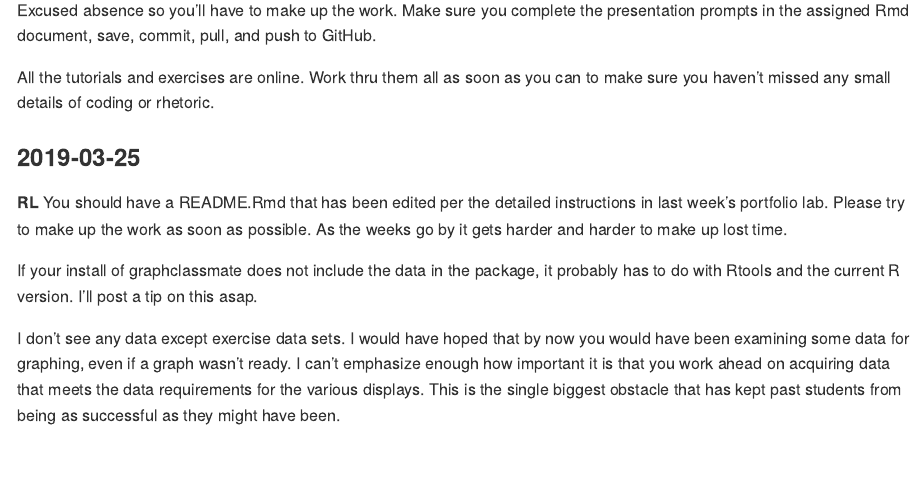
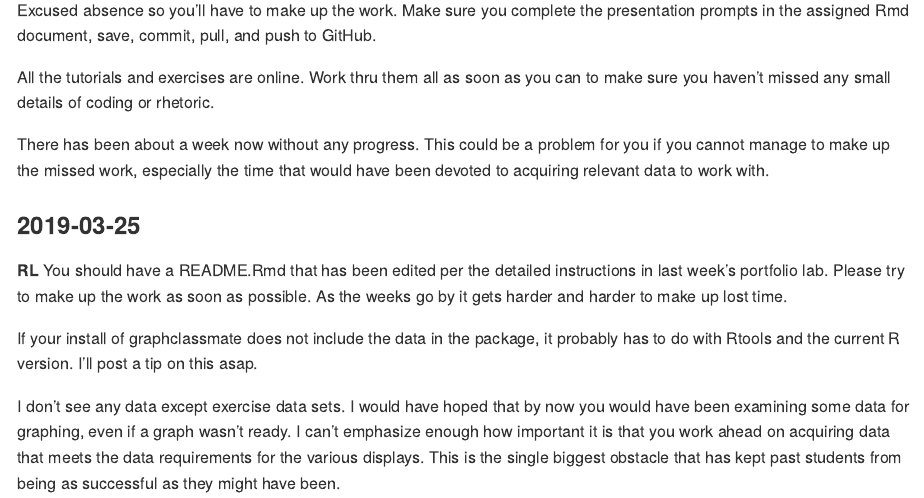
Before and after one commit to asciingh/Data-Visualization, an R Markdown document (reports/correspondence.Rmd): the page in a window 1100 px wide, from 190 px down. The pictures show the output file reports/correspondence.md that the author committed with the source, drawn offline in the style of GitHub.

Commit message:
RL in lab

```diff
--- a/reports/correspondence.Rmd
+++ b/reports/correspondence.Rmd
@@ -11,6 +11,8 @@ output: github_document
 Excused absence so you'll have to make up the work. Make sure you complete the presentation prompts in the assigned Rmd document, save, commit, pull, and push to GitHub.
 
 All the tutorials and exercises are online. Work thru them all as soon as you can to make sure you haven't missed any small details of coding or rhetoric.
+
+There has been about a week now without any progress. This could be a problem for you if you cannot manage to make up the missed work, especially the time that would have been devoted to acquiring relevant data to work with.
 
 
 
```
Also changed, not shown: reports/correspondence.md.
